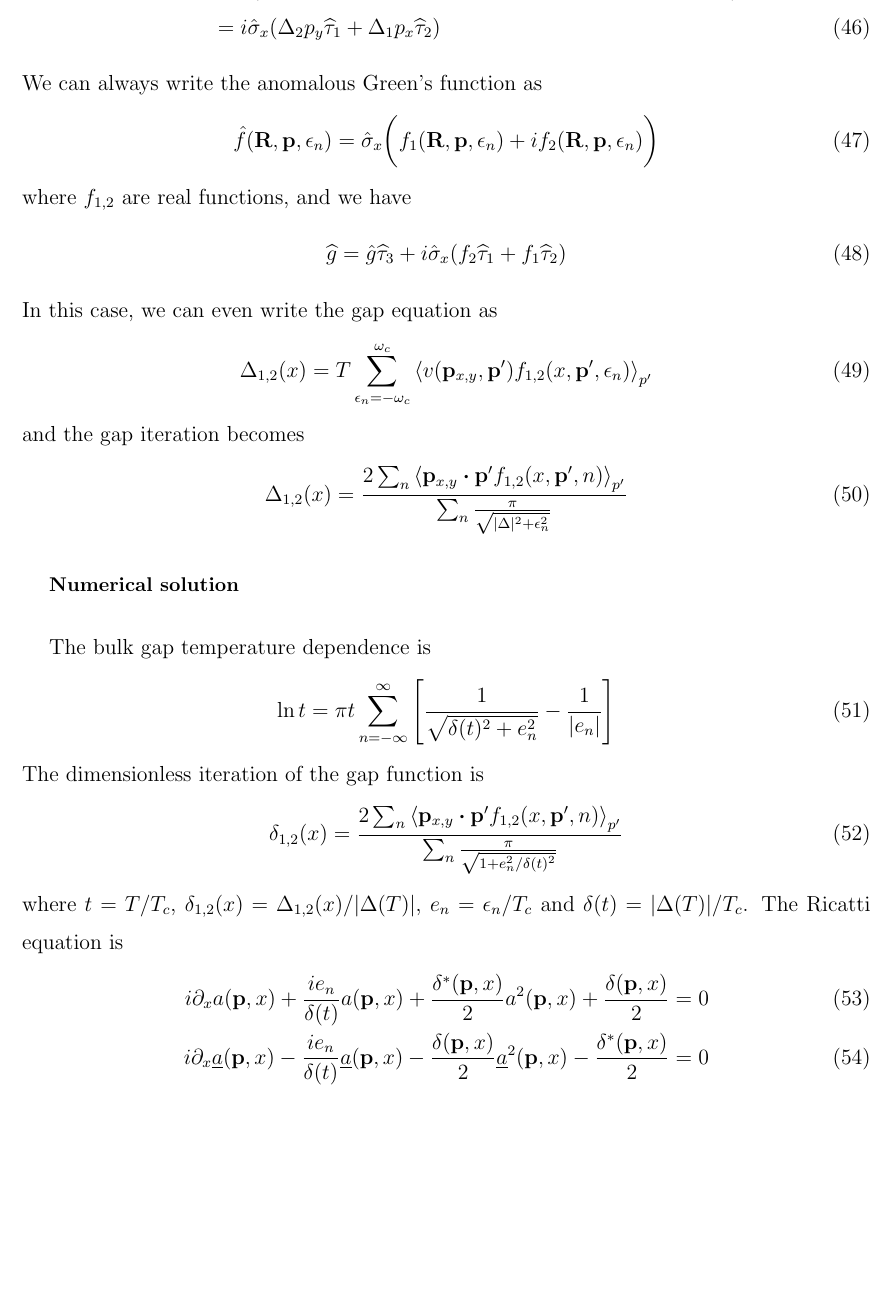
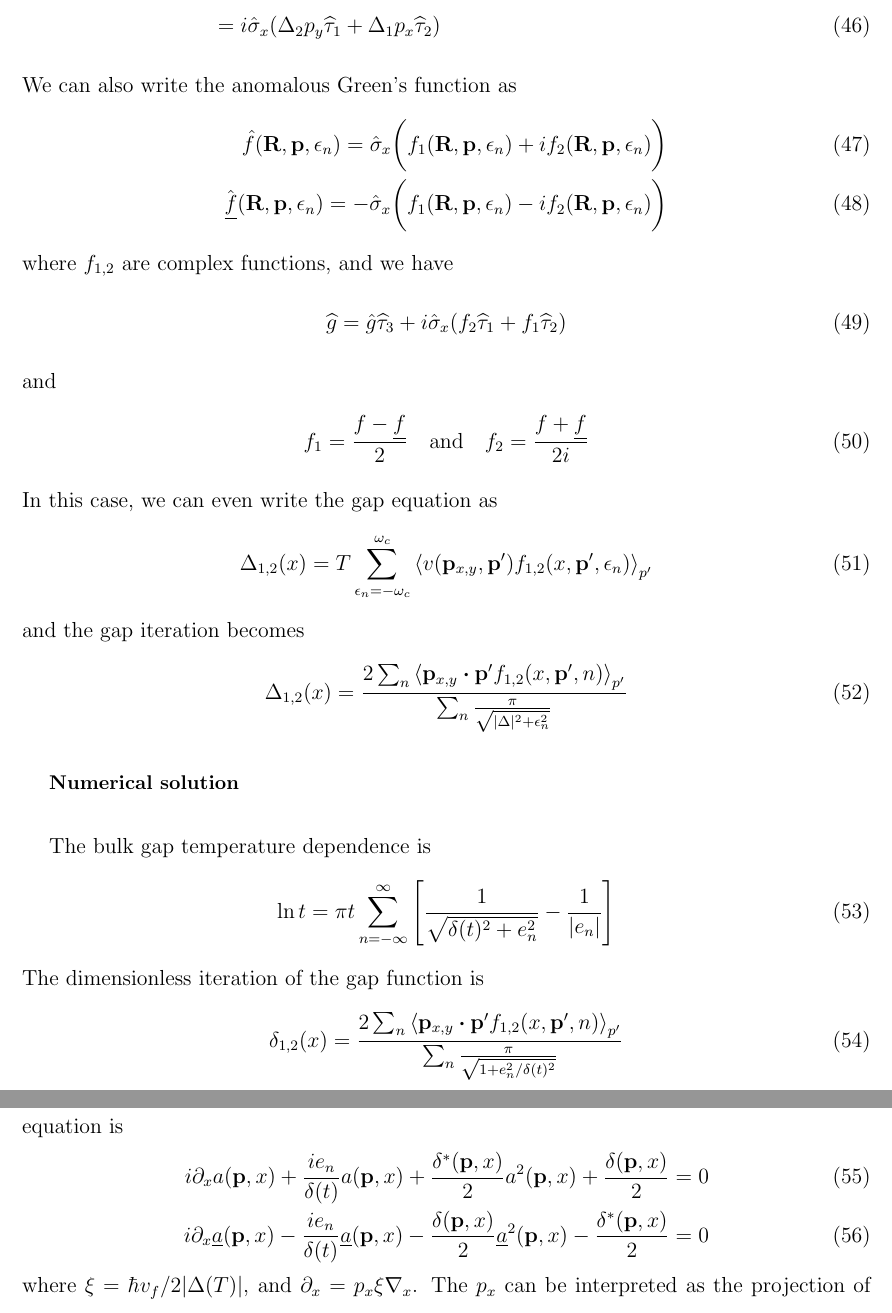
Before and after one commit to junguanghe/annulus_3he_a, a LaTeX paper (eilenberger/eilenberger.tex): part of page 6 of 8 before the commit and two parts of pages 6 and 7 of 8 after it, the two joined at a grey line, cut so that both start at the same text, the shorter picture padded with empty space. Compiled offline with pdfLaTeX.

Commit message:
fix: update terminology and clarify definitions in eilenberger.tex for improved understanding of anomalous Green's function

```diff
--- a/eilenberger/eilenberger.tex
+++ b/eilenberger/eilenberger.tex
@@ -305,15 +305,22 @@ Here $\Delta_1(x)$ and $\Delta_2(x)$ are real functions, and we have
     \end{pmatrix} \\
      & = i\hat{\sigma}_x(\Delta_2p_y\widehat{\tau}_1 + \Delta_1p_x\widehat{\tau}_2)
 \end{align}
-We can always write the anomalous Green's function as
+We can also write the anomalous Green's function as
 \begin{align}
     \hat{f}(\vb{R}, \vb{p}, \epsilon_n)
-    = \hat{\sigma}_x \bigg(f_1(\vb{R}, \vb{p}, \epsilon_n) + if_2(\vb{R}, \vb{p}, \epsilon_n) \bigg)
+    = \hat{\sigma}_x \bigg(f_1(\vb{R}, \vb{p}, \epsilon_n) + if_2(\vb{R}, \vb{p}, \epsilon_n) \bigg) \\
+    \hat{\underline{f}}(\vb{R}, \vb{p}, \epsilon_n)
+    = -\hat{\sigma}_x \bigg(f_1(\vb{R}, \vb{p}, \epsilon_n) - if_2(\vb{R}, \vb{p}, \epsilon_n) \bigg)
 \end{align}
-where $f_{1,2}$ are real functions, and we have
+where $f_{1,2}$ are complex functions, and we have
 \begin{align}
     \widehat{g}
     = \hat{g}\widehat{\tau}_3 + i\hat{\sigma}_x(f_2\widehat{\tau}_1 + f_1\widehat{\tau}_2)
+\end{align}
+and
+\begin{align}
+    f_1 = \frac{f - \underline{f}}{2} \qq{and}
+    f_2 = \frac{f + \underline{f}}{2i}
 \end{align}
 In this case, we can even write the gap equation as
 \begin{align}
```
Also changed, not shown: eilenberger/eilenberger.pdf.
